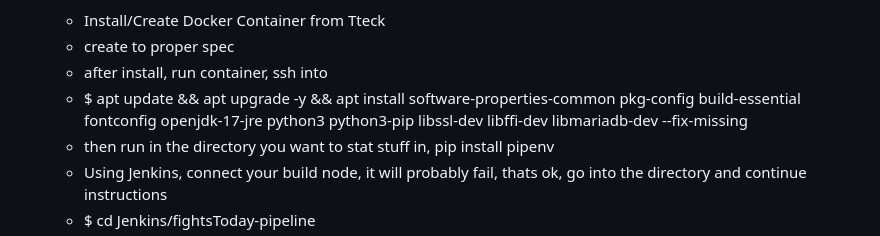
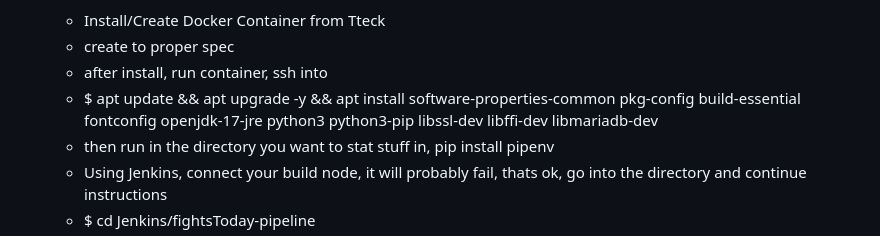
Before and after one commit to futurepr0n/fightsToday, a Markdown page: README.md, the part around the change. Rendered like a GitHub page.

```diff
--- a/README.md
+++ b/README.md
@@ -37,7 +37,7 @@
 	* Install/Create Docker Container from Tteck
  	* create to proper spec
   	* after install, run container, ssh into
-  	* $ apt update && apt upgrade -y && apt install software-properties-common pkg-config build-essential fontconfig openjdk-17-jre python3 python3-pip libssl-dev libffi-dev libmariadb-dev --fix-missing
+  	* $ apt update && apt upgrade -y && apt install software-properties-common pkg-config build-essential fontconfig openjdk-17-jre python3 python3-pip libssl-dev libffi-dev libmariadb-dev
   	*  then run in the directory you want to stat stuff in, pip install pipenv
   	* Using Jenkins, connect your build node, it will probably fail, thats ok, go into the directory and continue instructions
   	* $ cd Jenkins/fightsToday-pipeline
```
